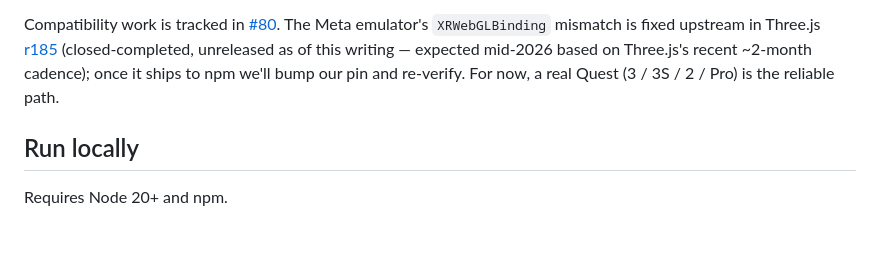
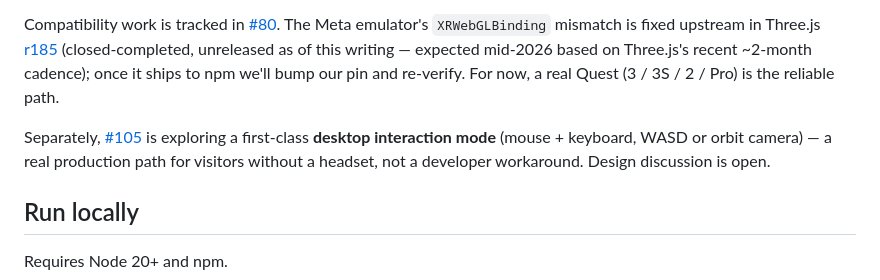
Before and after one commit to skylinetrailcomputing/geometer, a Markdown page: README.md, the part around the change. Drawn GitHub-style; blank space fills up the shorter version.

Commit message:
docs(readme): point no-headset section at #105 desktop-mode track (#106)
Adds a paragraph alongside the existing #80 emulator-compat reference
so visitors see that a real production desktop interaction mode is also
on the table, not just the dev-tool emulator path.

Co-authored-by: Claude Opus 4.7 (1M context) <noreply@anthropic.com>

```diff
--- a/README.md
+++ b/README.md
@@ -43,6 +43,8 @@ WebXR emulator extensions (Meta's [Immersive Web Emulator](https://chromewebstor
 
 Compatibility work is tracked in [#80](https://github.com/skylinetrailcomputing/geometer/issues/80). The Meta emulator's `XRWebGLBinding` mismatch is fixed upstream in Three.js [r185](https://github.com/mrdoob/three.js/issues/33414) (closed-completed, unreleased as of this writing — expected mid-2026 based on Three.js's recent ~2-month cadence); once it ships to npm we'll bump our pin and re-verify. For now, a real Quest (3 / 3S / 2 / Pro) is the reliable path.
 
+Separately, [#105](https://github.com/skylinetrailcomputing/geometer/issues/105) is exploring a first-class **desktop interaction mode** (mouse + keyboard, WASD or orbit camera) — a real production path for visitors without a headset, not a developer workaround. Design discussion is open.
+
 ## Run locally
 
 Requires Node 20+ and npm.
```
